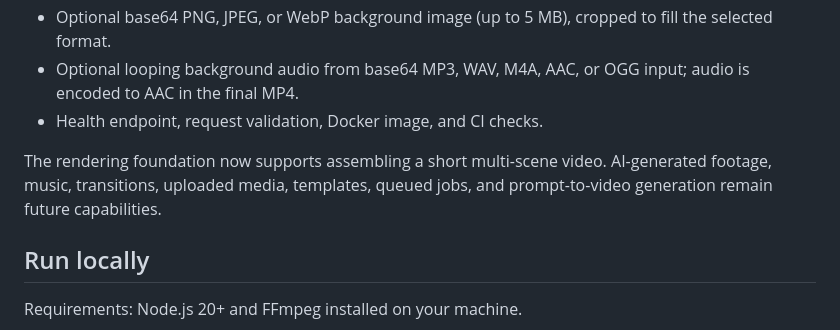
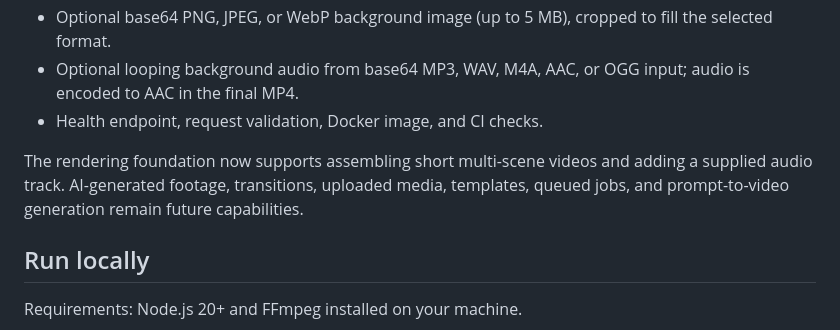
Before and after one commit to blessings2008/Tambala-rendering, a Markdown page: README.md, the part around the change. Rendered like a GitHub page.

Commit message:
Clarify current audio rendering capability

```diff
--- a/README.md
+++ b/README.md
@@ -13,7 +13,7 @@
 - Optional looping background audio from base64 MP3, WAV, M4A, AAC, or OGG input; audio is encoded to AAC in the final MP4.
 - Health endpoint, request validation, Docker image, and CI checks.
 
-The rendering foundation now supports assembling a short multi-scene video. AI-generated footage, music, transitions, uploaded media, templates, queued jobs, and prompt-to-video generation remain future capabilities.
+The rendering foundation now supports assembling short multi-scene videos and adding a supplied audio track. AI-generated footage, transitions, uploaded media, templates, queued jobs, and prompt-to-video generation remain future capabilities.
 
 ## Run locally
 
```
